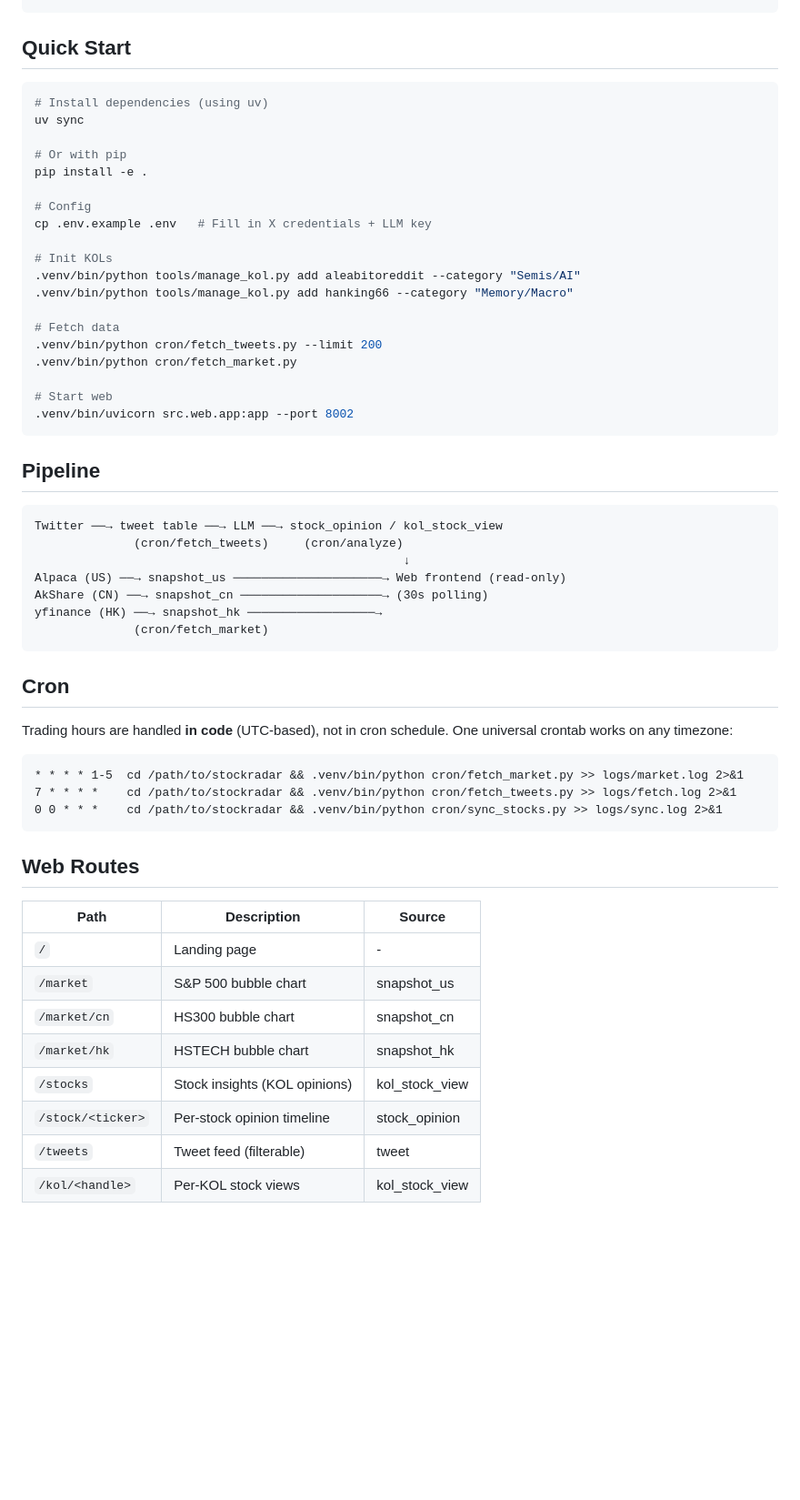
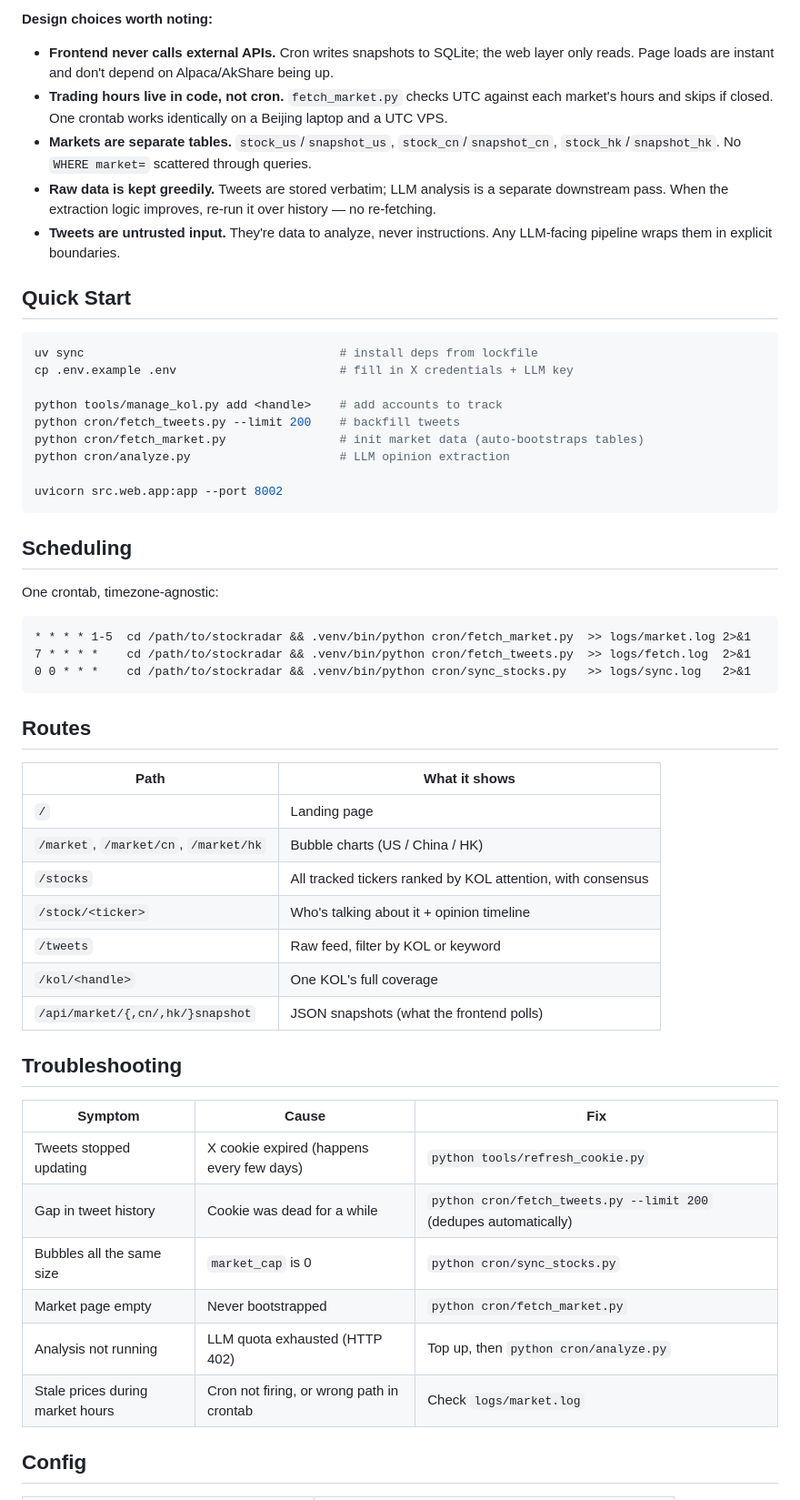
Before and after one commit to chkrz/stockradar, a Markdown page: README.md, the part around one of its changes. Shown at 91% size. GitHub-like rendering; blank space fills up the shorter version.

````diff
--- a/README.md
+++ b/README.md
@@ -31,61 +68,59 @@ stockradar/
 ```
+
+**Design choices worth noting:**
+
+- **Frontend never calls external APIs.** Cron writes snapshots to SQLite; the web layer only reads. Page loads are instant and don't depend on Alpaca/AkShare being up.
+- **Trading hours live in code, not cron.** `fetch_market.py` checks UTC against each market's hours and skips if closed. One crontab works identically on a Beijing laptop and a UTC VPS.
+- **Markets are separate tables.** `stock_us`/`snapshot_us`, `stock_cn`/`snapshot_cn`, `stock_hk`/`snapshot_hk`. No `WHERE market=` scattered through queries.
+- **Raw data is kept greedily.** Tweets are stored verbatim; LLM analysis is a separate downstream pass. When the extraction logic improves, re-run it over history — no re-fetching.
+- **Tweets are untrusted input.** They're data to analyze, never instructions. Any LLM-facing pipeline wraps them in explicit boundaries.
 
 ## Quick Start
 
 ```bash
-# Install dependencies (using uv)
-uv sync
+uv sync                                    # install deps from lockfile
+cp .env.example .env                       # fill in X credentials + LLM key
 
-# Or with pip
-pip install -e .
+python tools/manage_kol.py add <handle>    # add accounts to track
+python cron/fetch_tweets.py --limit 200    # backfill tweets
+python cron/fetch_market.py                # init market data (auto-bootstraps tables)
+python cron/analyze.py                     # LLM opinion extraction
 
-# Config
-cp .env.example .env   # Fill in X credentials + LLM key
-
-# Init KOLs
-.venv/bin/python tools/manage_kol.py add aleabitoreddit --category "Semis/AI"
-.venv/bin/python tools/manage_kol.py add hanking66 --category "Memory/Macro"
-
-# Fetch data
-.venv/bin/python cron/fetch_tweets.py --limit 200
-.venv/bin/python cron/fetch_market.py
-
-# Start web
-.venv/bin/uvicorn src.web.app:app --port 8002
+uvicorn src.web.app:app --port 8002
 ```
 
-## Pipeline
+## Scheduling
 
-```
-Twitter ──→ tweet table ──→ LLM ──→ stock_opinion / kol_stock_view
-              (cron/fetch_tweets)     (cron/analyze)
-                                                    ↓
-Alpaca (US) ──→ snapshot_us ─────────────────────→ Web frontend (read-only)
-AkShare (CN) ──→ snapshot_cn ────────────────────→ (30s polling)
-yfinance (HK) ──→ snapshot_hk ──────────────────→
-              (cron/fetch_market)
+One crontab, timezone-agnostic:
+
+```cron
+* * * * 1-5  cd /path/to/stockradar && .venv/bin/python cron/fetch_market.py  >> logs/market.log 2>&1
+7 * * * *    cd /path/to/stockradar && .venv/bin/python cron/fetch_tweets.py  >> logs/fetch.log  2>&1
+0 0 * * *    cd /path/to/stockradar && .venv/bin/python cron/sync_stocks.py   >> logs/sync.log   2>&1
 ```
 
-## Cron
+## Routes
 
-Trading hours are handled **in code** (UTC-based), not in cron schedule. One universal crontab works on any timezone:
+| Path | What it shows |
+|---|---|
+| `/` | Landing page |
+| `/market`, `/market/cn`, `/market/hk` | Bubble charts (US / China / HK) |
+| `/stocks` | All tracked tickers ranked by KOL attention, with consensus |
+| `/stock/<ticker>` | Who's talking about it + opinion timeline |
+| `/tweets` | Raw feed, filter by KOL or keyword |
+| `/kol/<handle>` | One KOL's full coverage |
+| `/api/market/{,cn/,hk/}snapshot` | JSON snapshots (what the frontend polls) |
 
-```
-* * * * 1-5  cd /path/to/stockradar && .venv/bin/python cron/fetch_market.py >> logs/market.log 2>&1
-7 * * * *    cd /path/to/stockradar && .venv/bin/python cron/fetch_tweets.py >> logs/fetch.log 2>&1
-0 0 * * *    cd /path/to/stockradar && .venv/bin/python cron/sync_stocks.py >> logs/sync.log 2>&1
-```
+## Troubleshooting
 
-## Web Routes
+| Symptom | Cause | Fix |
+|---|---|---|
+| Tweets stopped updating | X cookie expired (happens every few days) | `python tools/refresh_cookie.py` |
+| Gap in tweet history | Cookie was dead for a while | `python cron/fetch_tweets.py --limit 200` (dedupes automatically) |
+| Bubbles all the same size | `market_cap` is 0 | `python cron/sync_stocks.py` |
+| Market page empty | Never bootstrapped | `python cron/fetch_market.py` |
+| Analysis not running | LLM quota exhausted (HTTP 402) | Top up, then `python cron/analyze.py` |
+| Stale prices during market hours | Cron not firing, or wrong path in crontab | Check `logs/market.log` |
 
-| Path | Description | Source |
-|---|---|---|
-| `/` | Landing page | - |
-| `/market` | S&P 500 bubble chart | snapshot_us |
-| `/market/cn` | HS300 bubble chart | snapshot_cn |
-| `/market/hk` | HSTECH bubble chart | snapshot_hk |
-| `/stocks` | Stock insights (KOL opinions) | kol_stock_view |
-| `/stock/<ticker>` | Per-stock opinion timeline | stock_opinion |
-| `/tweets` | Tweet feed (filterable) | tweet |
-| `/kol/<handle>` | Per-KOL stock views | kol_stock_view |
+## Config
 
````
Also changed, not shown: other parts of README.md (+71 -50 lines).
